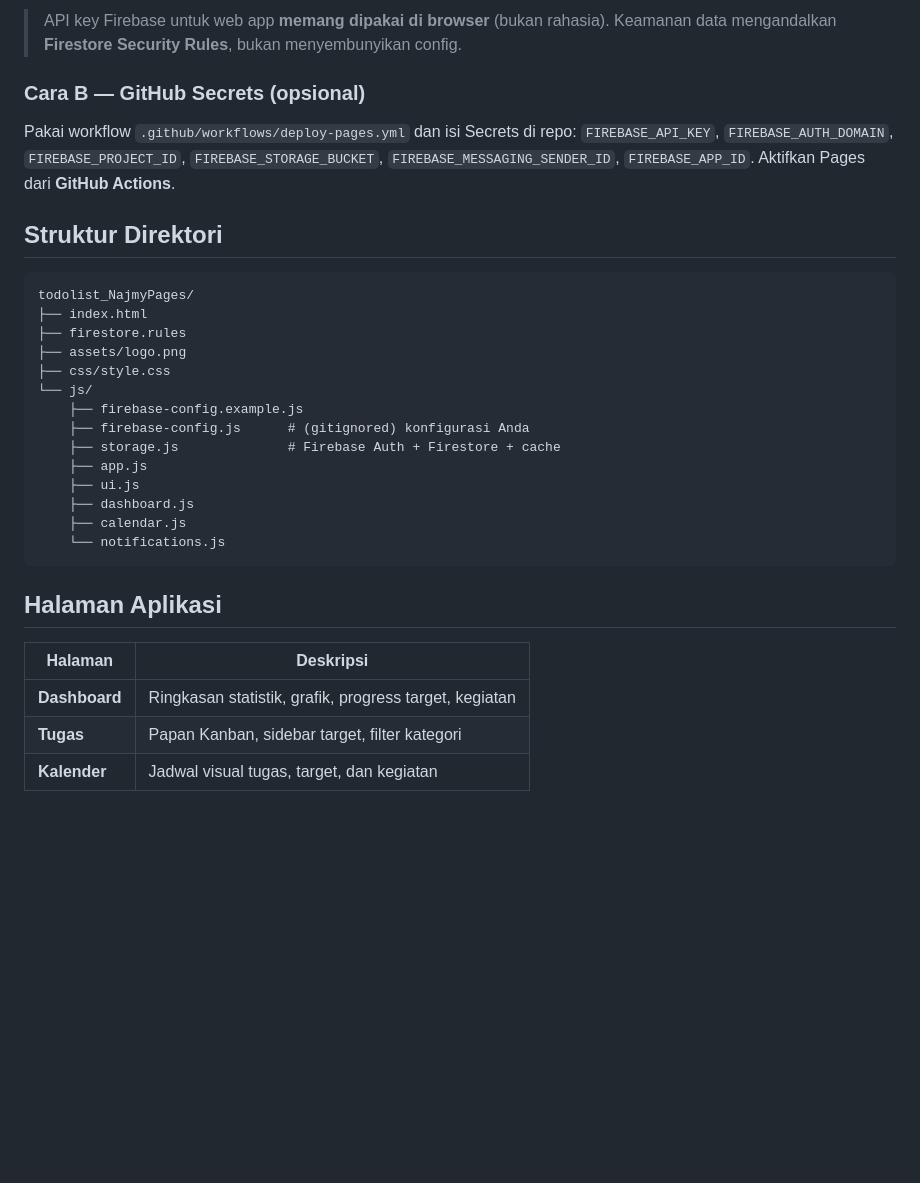
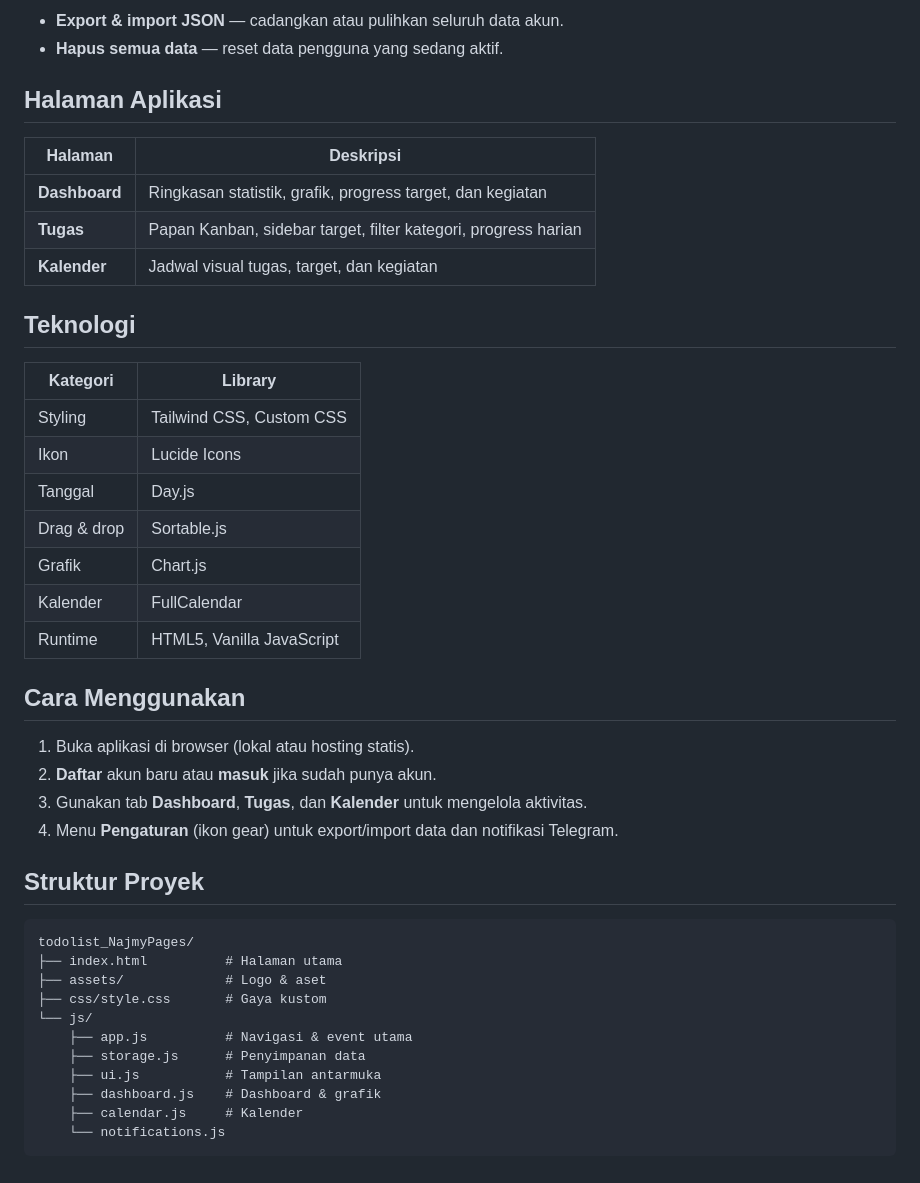
Before and after one commit to ahmaddn/ProDo, a Markdown page: README.md, the part around one of its changes. Drawn GitHub-style; blank space fills up the shorter version.

````diff
--- a/README.md
+++ b/README.md
@@ -112,32 +42,45 @@ Error **"Firebase belum dikonfigurasi"** di GitHub Pages hampir selalu karena `j
-> API key Firebase untuk web app **memang dipakai di browser** (bukan rahasia). Keamanan data mengandalkan **Firestore Security Rules**, bukan menyembunyikan config.
-
-### Cara B — GitHub Secrets (opsional)
-
-Pakai workflow `.github/workflows/deploy-pages.yml` dan isi Secrets di repo: `FIREBASE_API_KEY`, `FIREBASE_AUTH_DOMAIN`, `FIREBASE_PROJECT_ID`, `FIREBASE_STORAGE_BUCKET`, `FIREBASE_MESSAGING_SENDER_ID`, `FIREBASE_APP_ID`. Aktifkan Pages dari **GitHub Actions**.
-
-## Struktur Direktori
-
-```
-todolist_NajmyPages/
-├── index.html
-├── firestore.rules
-├── assets/logo.png
-├── css/style.css
-└── js/
-    ├── firebase-config.example.js
-    ├── firebase-config.js      # (gitignored) konfigurasi Anda
-    ├── storage.js              # Firebase Auth + Firestore + cache
-    ├── app.js
-    ├── ui.js
-    ├── dashboard.js
-    ├── calendar.js
-    └── notifications.js
-```
+- **Export & import JSON** — cadangkan atau pulihkan seluruh data akun.
+- **Hapus semua data** — reset data pengguna yang sedang aktif.
 
 ## Halaman Aplikasi
 
 | Halaman | Deskripsi |
 |---|---|
-| **Dashboard** | Ringkasan statistik, grafik, progress target, kegiatan |
-| **Tugas** | Papan Kanban, sidebar target, filter kategori |
+| **Dashboard** | Ringkasan statistik, grafik, progress target, dan kegiatan |
+| **Tugas** | Papan Kanban, sidebar target, filter kategori, progress harian |
 | **Kalender** | Jadwal visual tugas, target, dan kegiatan |
+
+## Teknologi
+
+| Kategori | Library |
+|---|---|
+| Styling | Tailwind CSS, Custom CSS |
+| Ikon | Lucide Icons |
+| Tanggal | Day.js |
+| Drag & drop | Sortable.js |
+| Grafik | Chart.js |
+| Kalender | FullCalendar |
+| Runtime | HTML5, Vanilla JavaScript |
+
+## Cara Menggunakan
+
+1. Buka aplikasi di browser (lokal atau hosting statis).
+2. **Daftar** akun baru atau **masuk** jika sudah punya akun.
+3. Gunakan tab **Dashboard**, **Tugas**, dan **Kalender** untuk mengelola aktivitas.
+4. Menu **Pengaturan** (ikon gear) untuk export/import data dan notifikasi Telegram.
+
+## Struktur Proyek
+
+```
+todolist_NajmyPages/
+├── index.html          # Halaman utama
+├── assets/             # Logo & aset
+├── css/style.css       # Gaya kustom
+└── js/
+    ├── app.js          # Navigasi & event utama
+    ├── storage.js      # Penyimpanan data
+    ├── ui.js           # Tampilan antarmuka
+    ├── dashboard.js    # Dashboard & grafik
+    ├── calendar.js     # Kalender
+    └── notifications.js
+```
````
Also changed, not shown: other parts of README.md (+24 -94 lines).
